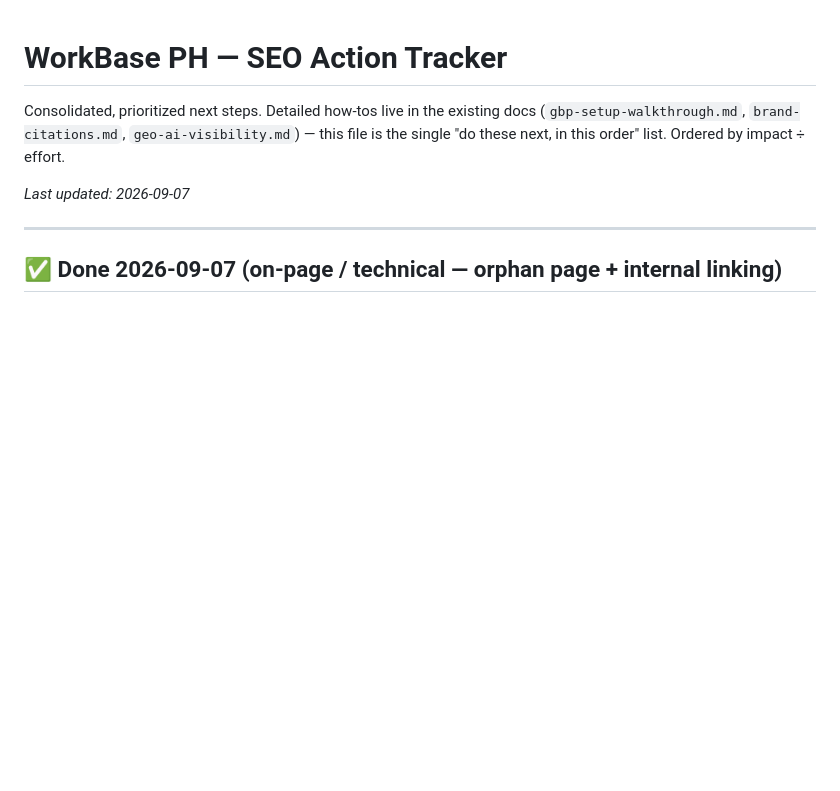
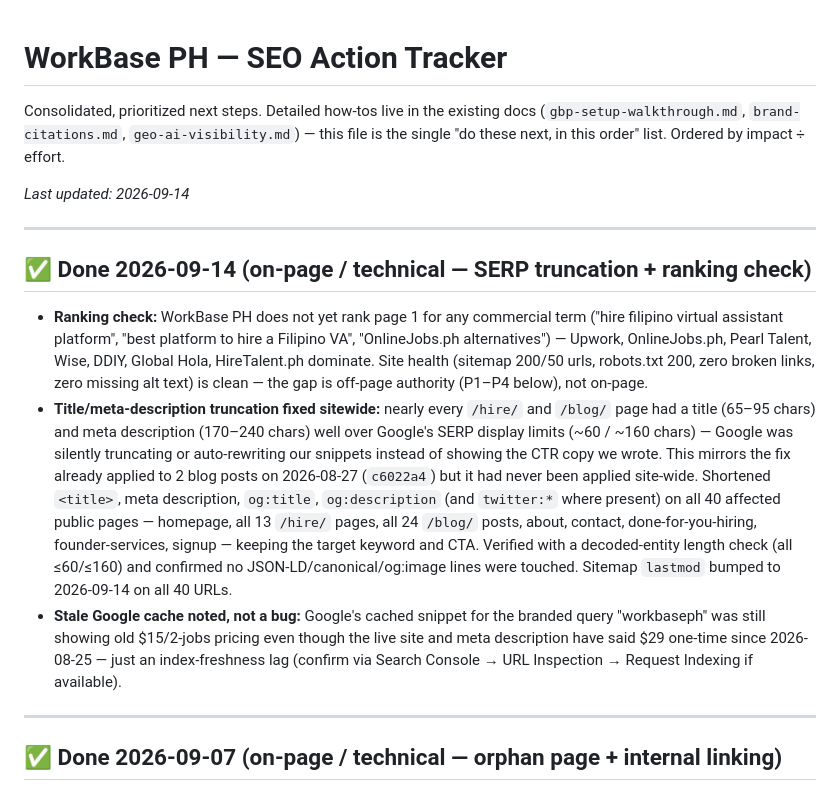
Before and after one commit to iwanderph20-art/workbaseph, a Markdown page: seo-action-tracker.md, the part around the change. GitHub-like rendering; blank space fills up the shorter version.

Commit message:
Log 2026-09-14 SEO ranking check + title/meta truncation fix in tracker
Co-Authored-By: Claude Sonnet 5 <noreply@anthropic.com>

```diff
--- a/seo-action-tracker.md
+++ b/seo-action-tracker.md
@@ -4,7 +4,35 @@ Consolidated, prioritized next steps. Detailed how-tos live in the existing docs
 (`gbp-setup-walkthrough.md`, `brand-citations.md`, `geo-ai-visibility.md`) — this file
 is the single "do these next, in this order" list. Ordered by impact ÷ effort.
 
-_Last updated: 2026-09-07_
+_Last updated: 2026-09-14_
+
+---
+
+## ✅ Done 2026-09-14 (on-page / technical — SERP truncation + ranking check)
+
+- **Ranking check:** WorkBase PH does not yet rank page 1 for any commercial term
+  ("hire filipino virtual assistant platform", "best platform to hire a Filipino VA",
+  "OnlineJobs.ph alternatives") — Upwork, OnlineJobs.ph, Pearl Talent, Wise, DDIY,
+  Global Hola, HireTalent.ph dominate. Site health (sitemap 200/50 urls, robots.txt 200,
+  zero broken links, zero missing alt text) is clean — the gap is off-page authority
+  (P1–P4 below), not on-page.
+- **Title/meta-description truncation fixed sitewide:** nearly every `/hire/` and
+  `/blog/` page had a title (65–95 chars) and meta description (170–240 chars) well
+  over Google's SERP display limits (~60 / ~160 chars) — Google was silently
+  truncating or auto-rewriting our snippets instead of showing the CTR copy we wrote.
+  This mirrors the fix already applied to 2 blog posts on 2026-08-27 (`c6022a4`) but
+  it had never been applied site-wide. Shortened `<title>`, meta description,
+  `og:title`, `og:description` (and `twitter:*` where present) on all 40 affected
+  public pages — homepage, all 13 `/hire/` pages, all 24 `/blog/` posts, about,
+  contact, done-for-you-hiring, founder-services, signup — keeping the target keyword
+  and CTA. Verified with a decoded-entity length check (all ≤60/≤160) and confirmed no
+  JSON-LD/canonical/og:image lines were touched. Sitemap `lastmod` bumped to
+  2026-09-14 on all 40 URLs.
+- **Stale Google cache noted, not a bug:** Google's cached snippet for the branded
+  query "workbaseph" was still showing old $15/2-jobs pricing even though the live
+  site and meta description have said $29 one-time since 2026-08-25 — just an
+  index-freshness lag (confirm via Search Console → URL Inspection → Request
+  Indexing if available).
 
 ---
 
```
